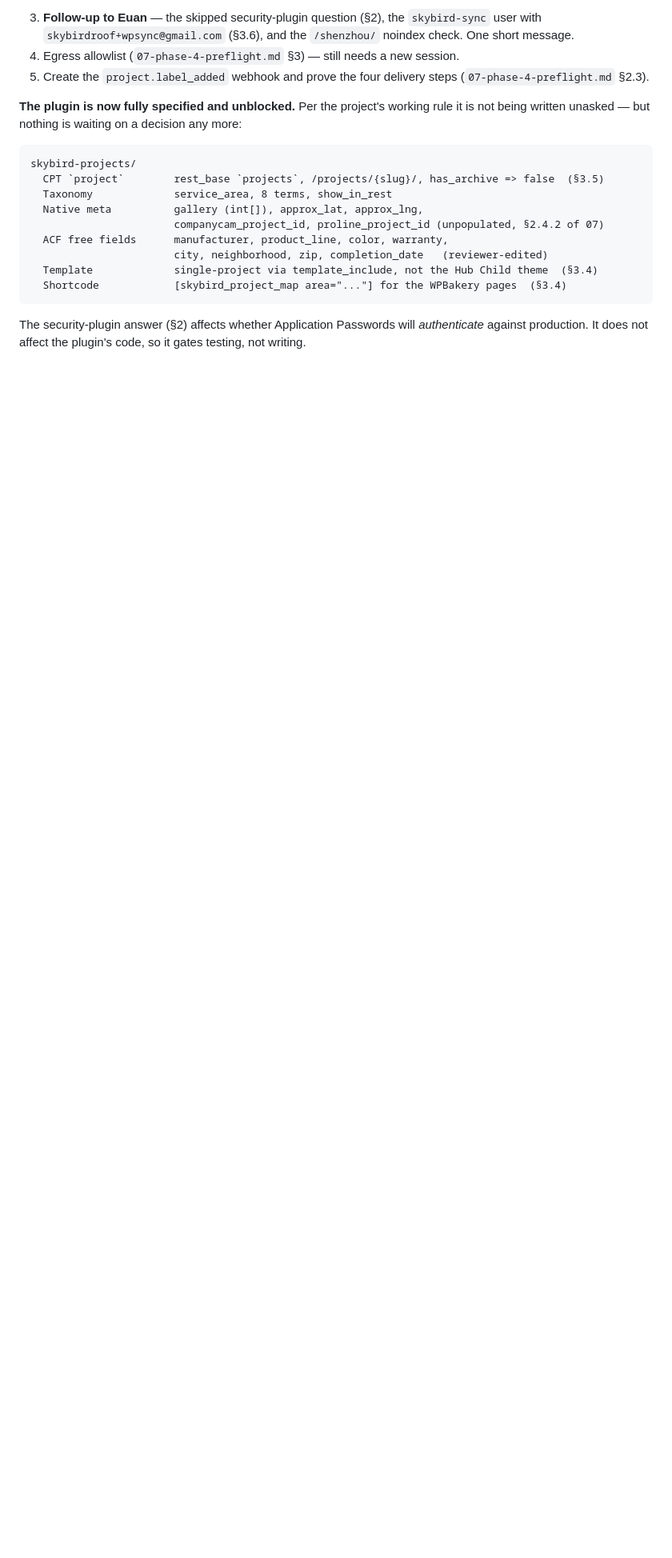
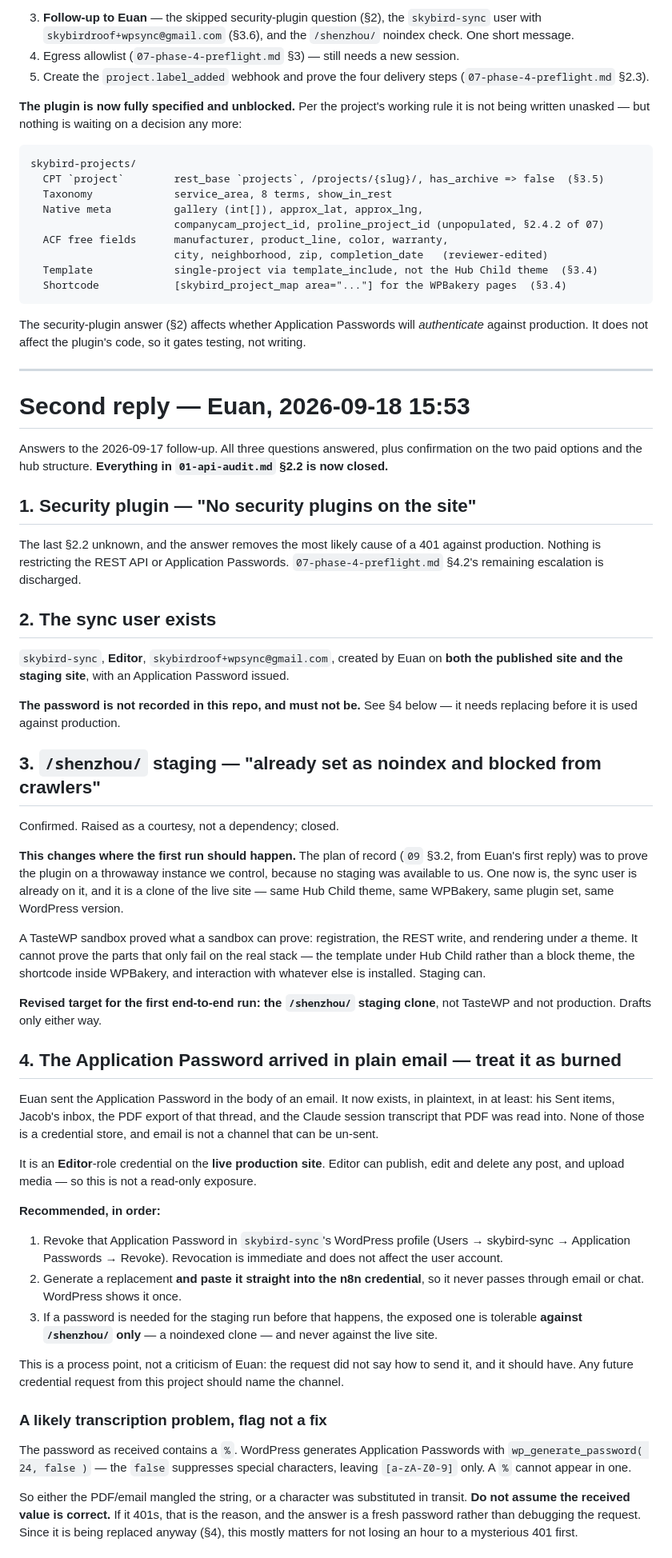
Before and after one commit to skybirdroof-sys/skybird-showcase-referral, a Markdown page: docs/09-euan-answers.md, the part around one of its changes. Shown at 80% size. Rendered like a GitHub page; blank space fills up the shorter version.

Commit message:
Record Euan's second reply: 2.2 closed, and move the first run to staging
All three follow-up questions answered. No security plugins on the site,
which removes the most likely cause of a 401 against production and
discharges the last open item in 01-api-audit 2.2. skybird-sync exists as
an Editor on both the published and staging sites. /shenzhou/ is
confirmed noindexed and crawler-blocked.

That last one changes the plan of record. 09 3.2 said prove on a
throwaway instance because no staging was available to us; one is now,
with the sync user already on it, and it is a clone of the live stack.
A TasteWP sandbox cannot exercise the template under Hub Child rather
than a block theme, or the shortcode inside WPBakery. Staging can. First
end-to-end run retargeted there -- not TasteWP, not production.

Also records that the Application Password arrived in the body of a plain
email and should be treated as burned: it is an Editor credential on the
live site and now sits in two mailboxes, a PDF and a session transcript.
Revoke, reissue, and paste the replacement directly into the n8n
credential. The password itself is deliberately not written down here.

Notes that the received value contains a "%", which wp_generate_password(
24, false ) cannot produce -- so a 401 on first use is a transcription
problem, not a request-shape problem.

Co-Authored-By: Claude Opus 5 <noreply@anthropic.com>
Claude-Session: https://claude.ai/code/session_0192grRQZksWsePrewy1zeR1

````diff
--- a/docs/09-euan-answers.md
+++ b/docs/09-euan-answers.md
@@ -177,3 +177,84 @@ skybird-projects/
 ```
 
 The security-plugin answer (§2) affects whether Application Passwords will *authenticate* against production. It does not affect the plugin's code, so it gates testing, not writing.
+
+---
+
+# Second reply — Euan, 2026-09-18 15:53
+
+Answers to the 2026-09-17 follow-up. All three questions answered, plus
+confirmation on the two paid options and the hub structure. **Everything in
+`01-api-audit.md` §2.2 is now closed.**
+
+## 1. Security plugin — "No security plugins on the site"
+
+The last §2.2 unknown, and the answer removes the most likely cause of a 401
+against production. Nothing is restricting the REST API or Application
+Passwords. `07-phase-4-preflight.md` §4.2's remaining escalation is discharged.
+
+## 2. The sync user exists
+
+`skybird-sync`, **Editor**, `skybirdroof+wpsync@gmail.com`, created by Euan on
+**both the published site and the staging site**, with an Application Password
+issued.
+
+**The password is not recorded in this repo, and must not be.** See
+§4 below — it needs replacing before it is used against production.
+
+## 3. `/shenzhou/` staging — "already set as noindex and blocked from crawlers"
+
+Confirmed. Raised as a courtesy, not a dependency; closed.
+
+**This changes where the first run should happen.** The plan of record
+(`09` §3.2, from Euan's first reply) was to prove the plugin on a throwaway
+instance we control, because no staging was available to us. One now is, the
+sync user is already on it, and it is a clone of the live site — same Hub
+Child theme, same WPBakery, same plugin set, same WordPress version.
+
+A TasteWP sandbox proved what a sandbox can prove: registration, the REST
+write, and rendering under *a* theme. It cannot prove the parts that only fail
+on the real stack — the template under Hub Child rather than a block theme,
+the shortcode inside WPBakery, and interaction with whatever else is
+installed. Staging can.
+
+**Revised target for the first end-to-end run: the `/shenzhou/` staging
+clone**, not TasteWP and not production. Drafts only either way.
+
+## 4. The Application Password arrived in plain email — treat it as burned
+
+Euan sent the Application Password in the body of an email. It now exists, in
+plaintext, in at least: his Sent items, Jacob's inbox, the PDF export of that
+thread, and the Claude session transcript that PDF was read into. None of
+those is a credential store, and email is not a channel that can be un-sent.
+
+It is an **Editor**-role credential on the **live production site**. Editor can
+publish, edit and delete any post, and upload media — so this is not a
+read-only exposure.
+
+**Recommended, in order:**
+
+1. Revoke that Application Password in `skybird-sync`'s WordPress profile
+   (Users → skybird-sync → Application Passwords → Revoke). Revocation is
+   immediate and does not affect the user account.
+2. Generate a replacement **and paste it straight into the n8n credential**,
+   so it never passes through email or chat. WordPress shows it once.
+3. If a password is needed for the staging run before that happens, the
+   exposed one is tolerable **against `/shenzhou/` only** — a noindexed clone
+   — and never against the live site.
+
+This is a process point, not a criticism of Euan: the request did not say how
+to send it, and it should have. Any future credential request from this
+project should name the channel.
+
+### A likely transcription problem, flag not a fix
+
+The password as received contains a `%`. WordPress generates Application
+Passwords with `wp_generate_password( 24, false )` — the `false` suppresses
+special characters, leaving `[a-zA-Z0-9]` only. A `%` cannot appear in one.
+
+So either the PDF/email mangled the string, or a character was substituted in
+transit. **Do not assume the received value is correct.** If it 401s, that is
+the reason, and the answer is a fresh password rather than debugging the
+request. Since it is being replaced anyway (§4), this mostly matters for not
+losing an hour to a mysterious 401 first.
+
````
Also changed, not shown: other parts of docs/09-euan-answers.md (+24 -0 lines).
